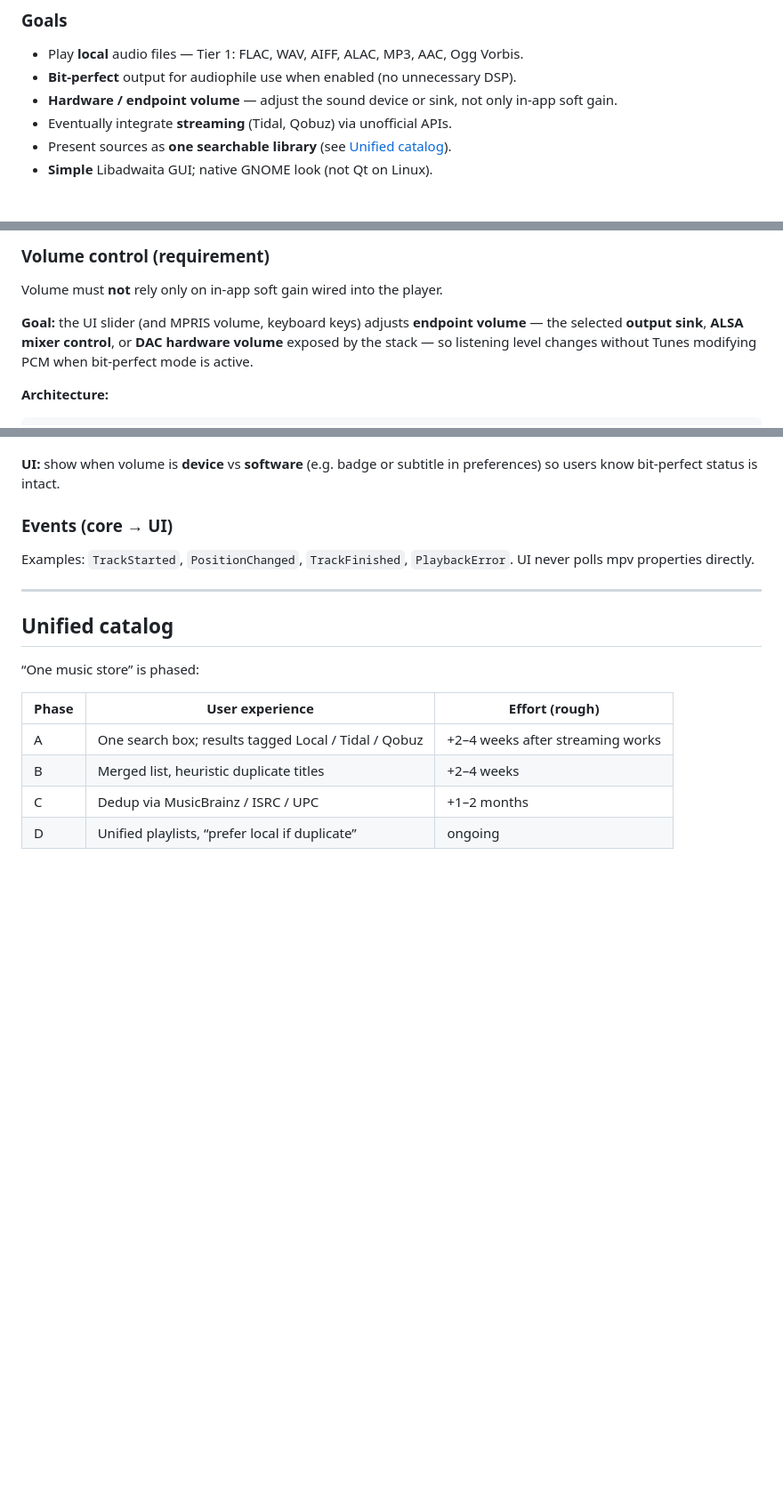
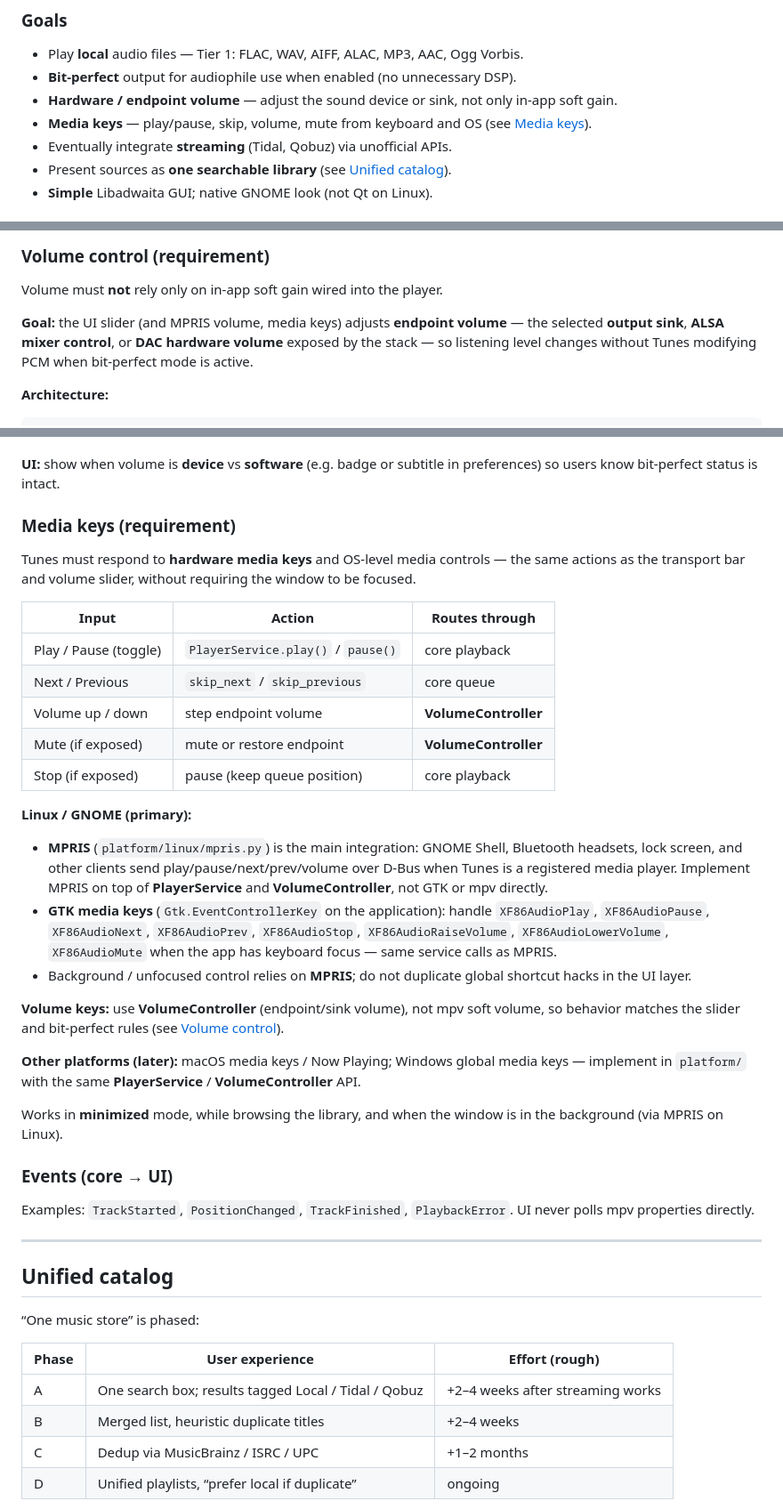
Before and after one commit to mbrennwa/tunes-player, a Markdown page: docs/ARCHITECTURE.md, 3 parts joined by grey strips. Shown at 89% size. Drawn GitHub-style; blank space fills up the shorter version.

Commit message:
Document minimized player UI and media key requirements.
Co-authored-by: Cursor <cursoragent@cursor.com>

```diff
--- a/docs/ARCHITECTURE.md
+++ b/docs/ARCHITECTURE.md
@@ -21,6 +21,8 @@ automated agents). The README stays short; details live here.
 - **Bit-perfect** output for audiophile use when enabled (no unnecessary DSP).
 - **Hardware / endpoint volume** — adjust the sound device or sink, not only in-app
   soft gain.
+- **Media keys** — play/pause, skip, volume, mute from keyboard and OS (see
+  [Media keys](#media-keys-requirement)).
 - Eventually integrate **streaming** (Tidal, Qobuz) via unofficial APIs.
 - Present sources as **one searchable library** (see [Unified catalog](#unified-catalog)).
 - **Simple** Libadwaita GUI; native GNOME look (not Qt on Linux).
@@ -175,7 +210,7 @@ Implement bit-perfect as an explicit **settings profile** applied when construct
 
 Volume must **not** rely only on in-app soft gain wired into the player.
 
-**Goal:** the UI slider (and MPRIS volume, keyboard keys) adjusts **endpoint volume**
+**Goal:** the UI slider (and MPRIS volume, media keys) adjusts **endpoint volume**
 — the selected **output sink**, **ALSA mixer control**, or **DAC hardware volume**
  exposed by the stack — so listening level changes without Tunes modifying PCM when
  bit-perfect mode is active.
@@ -202,6 +237,42 @@ Linux implementations (platform/linux/audio.py):
 
 **UI:** show when volume is **device** vs **software** (e.g. badge or subtitle in
 preferences) so users know bit-perfect status is intact.
+
+### Media keys (requirement)
+
+Tunes must respond to **hardware media keys** and OS-level media controls — the same
+actions as the transport bar and volume slider, without requiring the window to be
+focused.
+
+| Input | Action | Routes through |
+|-------|--------|----------------|
+| Play / Pause (toggle) | `PlayerService.play()` / `pause()` | core playback |
+| Next / Previous | `skip_next` / `skip_previous` | core queue |
+| Volume up / down | step endpoint volume | **VolumeController** |
+| Mute (if exposed) | mute or restore endpoint | **VolumeController** |
+| Stop (if exposed) | pause (keep queue position) | core playback |
+
+**Linux / GNOME (primary):**
+
+- **MPRIS** (`platform/linux/mpris.py`) is the main integration: GNOME Shell, Bluetooth
+  headsets, lock screen, and other clients send play/pause/next/prev/volume over D-Bus
+  when Tunes is a registered media player. Implement MPRIS on top of **PlayerService**
+  and **VolumeController**, not GTK or mpv directly.
+- **GTK media keys** (`Gtk.EventControllerKey` on the application): handle
+  `XF86AudioPlay`, `XF86AudioPause`, `XF86AudioNext`, `XF86AudioPrev`,
+  `XF86AudioStop`, `XF86AudioRaiseVolume`, `XF86AudioLowerVolume`,
+  `XF86AudioMute` when the app has keyboard focus — same service calls as MPRIS.
+- Background / unfocused control relies on **MPRIS**; do not duplicate global shortcut
+  hacks in the UI layer.
+
+**Volume keys:** use **VolumeController** (endpoint/sink volume), not mpv soft volume,
+so behavior matches the slider and bit-perfect rules (see [Volume control](#volume-control-requirement)).
+
+**Other platforms (later):** macOS media keys / Now Playing; Windows global media keys
+— implement in `platform/` with the same **PlayerService** / **VolumeController** API.
+
+Works in **minimized** mode, while browsing the library, and when the window is in the
+background (via MPRIS on Linux).
 
 ### Events (core → UI)
 
```
Also changed, not shown: other parts of docs/ARCHITECTURE.md (+36 -1 lines).
